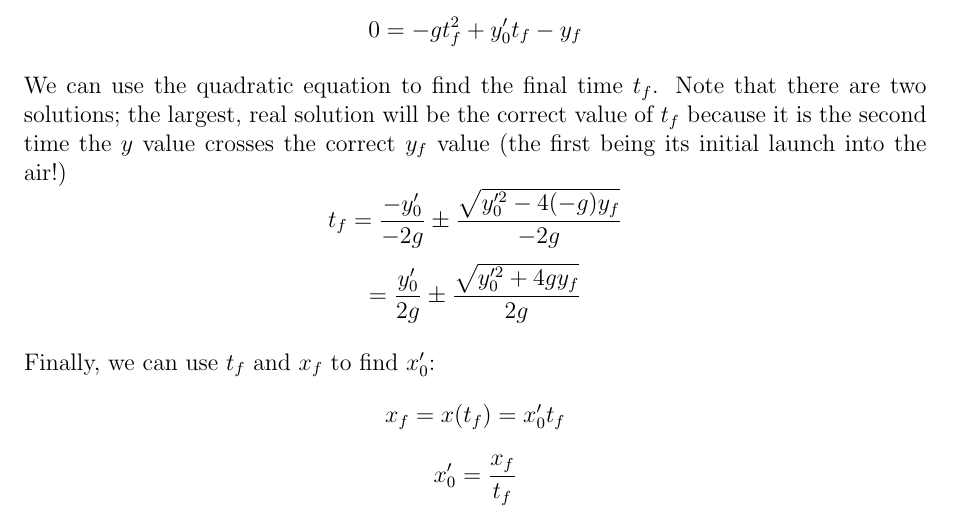
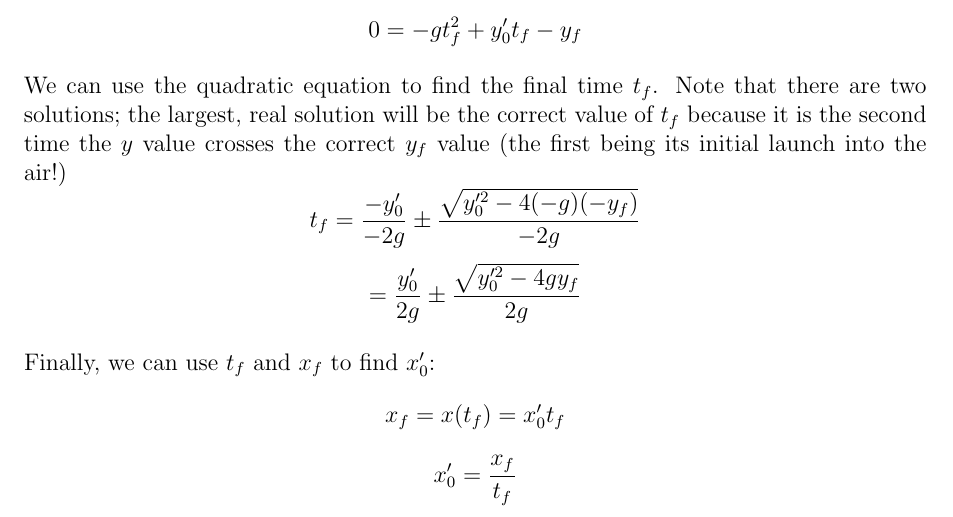
Before and after one commit to Masterchef365/avali_projectile_path, a LaTeX document (main.tex): part of page 2 of 2, cut so that both start at the same text. Compiled offline with pdfLaTeX.

Commit message:
Fix math error

```diff
--- a/main.tex
+++ b/main.tex
@@ -44,8 +44,8 @@ Next we will solve for $t_f$ given $y_0'$ and $g$:
 \[ 0 = -gt_f^2 + y_0't_f - y_f \]
 
 We can use the quadratic equation to find the final time $t_f$. Note that there are two solutions; the largest, real solution will be the correct value of $t_f$ because it is the second time the $y$ value crosses the correct $y_f$ value (the first being its initial launch into the air!)
-\[ t_f = \frac{-y_0'}{-2g} \pm \frac{\sqrt{ y_0'^2 - 4(-g)y_f }}{-2g} \]
-\[ = \frac{y_0'}{2g} \pm \frac{\sqrt{ y_0'^2 + 4gy_f }}{2g} \]
+\[ t_f = \frac{-y_0'}{-2g} \pm \frac{\sqrt{ y_0'^2 - 4(-g)(-y_f) }}{-2g} \]
+\[ = \frac{y_0'}{2g} \pm \frac{\sqrt{ y_0'^2 - 4gy_f }}{2g} \]
 
 Finally, we can use $t_f$ and $x_f$ to find $x_0'$:
 \[ x_f = x(t_f) = x_0't_f \]
```
Also changed, not shown: main.pdf.
